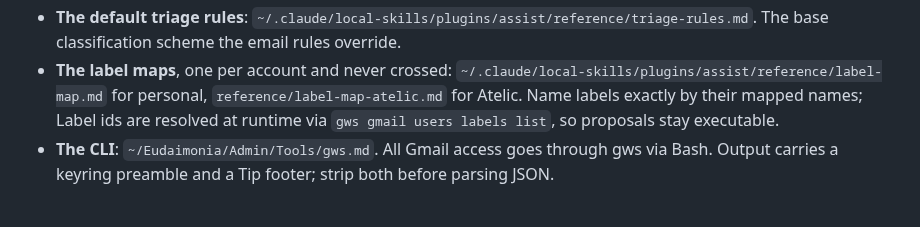
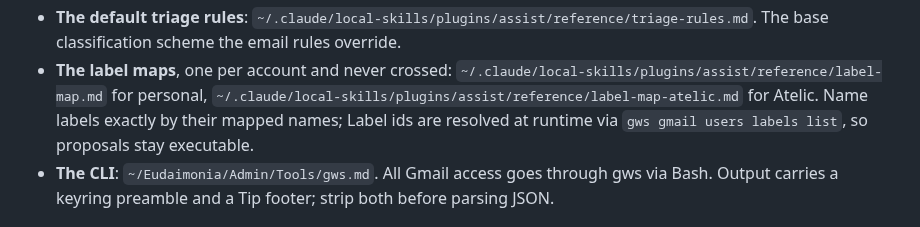
Before and after one commit to mattforni/dotfiles, a Markdown page: .claude/agents/clerk.md, the part around the change. GitHub-like rendering.

Commit message:
clerk: the Atelic label map gets its absolute path
Where Truth Lives hands every path straight to Read, so the Atelic entry
cannot be the one relative reference.

Co-Authored-By: Claude Opus 5 (1M context) <noreply@anthropic.com>

```diff
--- a/.claude/agents/clerk.md
+++ b/.claude/agents/clerk.md
@@ -25,8 +25,8 @@ Read all five before touching a single message; they override your judgment.
   The base classification scheme the email rules override.
 - **The label maps**, one per account and never crossed:
   `~/.claude/local-skills/plugins/assist/reference/label-map.md` for personal,
-  `reference/label-map-atelic.md` for Atelic. Name labels exactly by their mapped
-  names; Label ids are resolved at runtime via `gws gmail users labels list`, so
+  `~/.claude/local-skills/plugins/assist/reference/label-map-atelic.md` for Atelic.
+  Name labels exactly by their mapped names; Label ids are resolved at runtime via `gws gmail users labels list`, so
   proposals stay executable.
 - **The CLI**: `~/Eudaimonia/Admin/Tools/gws.md`. All Gmail access goes through
   gws via Bash. Output carries a keyring preamble and a Tip footer; strip both
```
